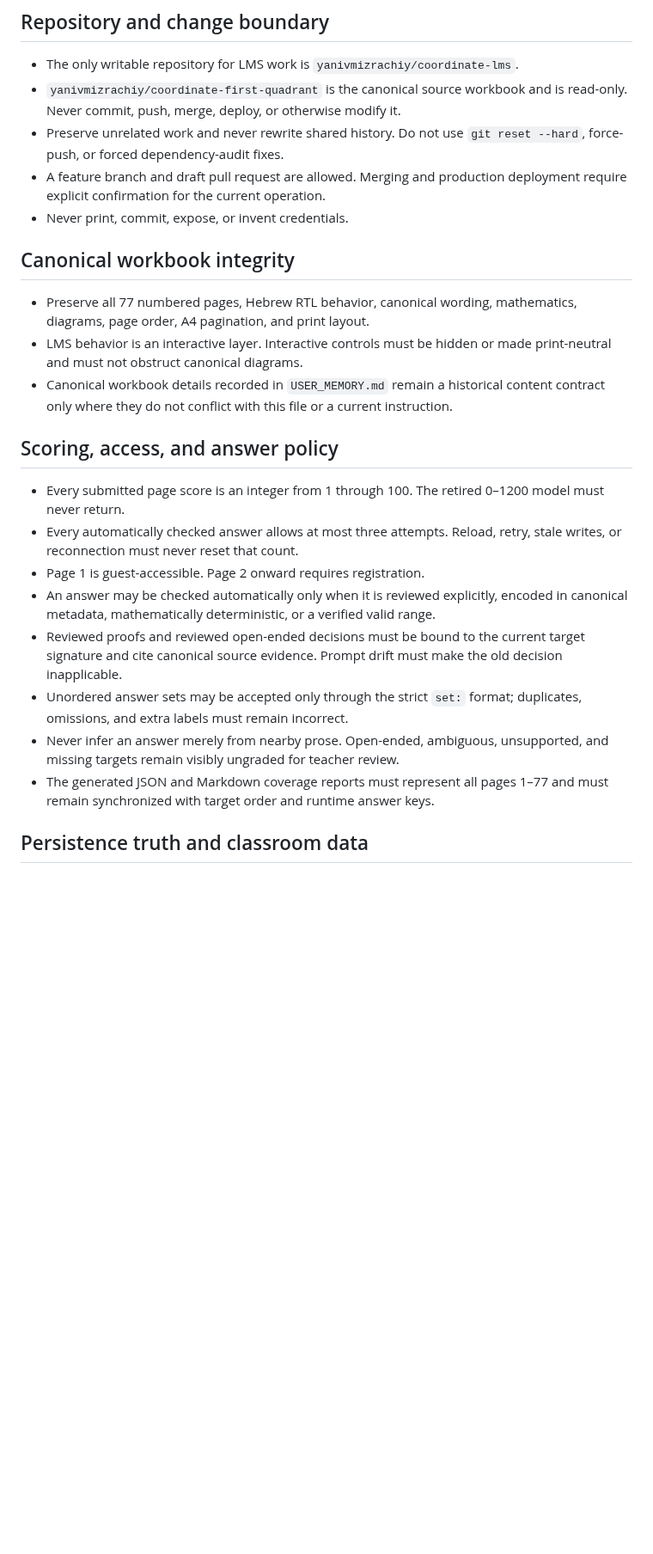
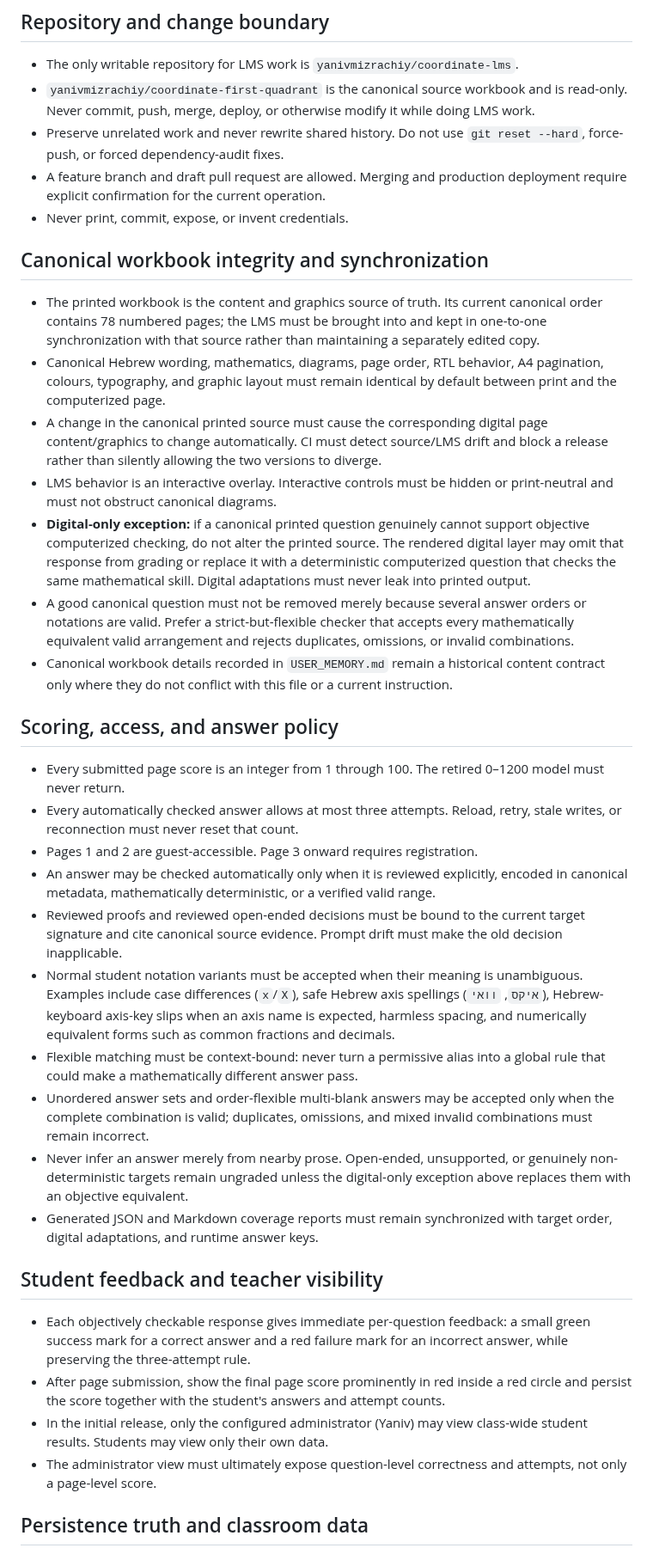
Before and after one commit to yanivmizrachiy/coordinate-lms, a Markdown page: RULES.md, the part around one of its changes. Shown at 86% size. Drawn GitHub-style; blank space fills up the shorter version.

Commit message:
Record canonical digital worksheet rules

```diff
--- a/RULES.md
+++ b/RULES.md
@@ -12,19 +12,37 @@ this file, the current instruction wins and this file must be reconciled.
 - The only writable repository for LMS work is
   `yanivmizrachiy/coordinate-lms`.
 - `yanivmizrachiy/coordinate-first-quadrant` is the canonical source workbook
-  and is read-only. Never commit, push, merge, deploy, or otherwise modify it.
+  and is read-only. Never commit, push, merge, deploy, or otherwise modify it
+  while doing LMS work.
 - Preserve unrelated work and never rewrite shared history. Do not use
   `git reset --hard`, force-push, or forced dependency-audit fixes.
 - A feature branch and draft pull request are allowed. Merging and production
   deployment require explicit confirmation for the current operation.
 - Never print, commit, expose, or invent credentials.
 
-## Canonical workbook integrity
+## Canonical workbook integrity and synchronization
 
-- Preserve all 77 numbered pages, Hebrew RTL behavior, canonical wording,
-  mathematics, diagrams, page order, A4 pagination, and print layout.
-- LMS behavior is an interactive layer. Interactive controls must be hidden or
-  made print-neutral and must not obstruct canonical diagrams.
+- The printed workbook is the content and graphics source of truth. Its current
+  canonical order contains 78 numbered pages; the LMS must be brought into and
+  kept in one-to-one synchronization with that source rather than maintaining a
+  separately edited copy.
+- Canonical Hebrew wording, mathematics, diagrams, page order, RTL behavior,
+  A4 pagination, colours, typography, and graphic layout must remain identical
+  by default between print and the computerized page.
+- A change in the canonical printed source must cause the corresponding digital
+  page content/graphics to change automatically. CI must detect source/LMS drift
+  and block a release rather than silently allowing the two versions to diverge.
+- LMS behavior is an interactive overlay. Interactive controls must be hidden or
+  print-neutral and must not obstruct canonical diagrams.
+- **Digital-only exception:** if a canonical printed question genuinely cannot
+  support objective computerized checking, do not alter the printed source.
+  The rendered digital layer may omit that response from grading or replace it
+  with a deterministic computerized question that checks the same mathematical
+  skill. Digital adaptations must never leak into printed output.
+- A good canonical question must not be removed merely because several answer
+  orders or notations are valid. Prefer a strict-but-flexible checker that
+  accepts every mathematically equivalent valid arrangement and rejects
+  duplicates, omissions, or invalid combinations.
 - Canonical workbook details recorded in `USER_MEMORY.md` remain a historical
   content contract only where they do not conflict with this file or a current
   instruction.
@@ -35,19 +53,41 @@ this file, the current instruction wins and this file must be reconciled.
   0–1200 model must never return.
 - Every automatically checked answer allows at most three attempts. Reload,
   retry, stale writes, or reconnection must never reset that count.
-- Page 1 is guest-accessible. Page 2 onward requires registration.
+- Pages 1 and 2 are guest-accessible. Page 3 onward requires registration.
 - An answer may be checked automatically only when it is reviewed explicitly,
   encoded in canonical metadata, mathematically deterministic, or a verified
   valid range.
 - Reviewed proofs and reviewed open-ended decisions must be bound to the
   current target signature and cite canonical source evidence. Prompt drift
   must make the old decision inapplicable.
-- Unordered answer sets may be accepted only through the strict `set:` format;
-  duplicates, omissions, and extra labels must remain incorrect.
-- Never infer an answer merely from nearby prose. Open-ended, ambiguous,
-  unsupported, and missing targets remain visibly ungraded for teacher review.
-- The generated JSON and Markdown coverage reports must represent all pages
-  1–77 and must remain synchronized with target order and runtime answer keys.
+- Normal student notation variants must be accepted when their meaning is
+  unambiguous. Examples include case differences (`x`/`X`), safe Hebrew axis
+  spellings (`איקס`, `וואי`), Hebrew-keyboard axis-key slips when an axis name
+  is expected, harmless spacing, and numerically equivalent forms such as
+  common fractions and decimals.
+- Flexible matching must be context-bound: never turn a permissive alias into a
+  global rule that could make a mathematically different answer pass.
+- Unordered answer sets and order-flexible multi-blank answers may be accepted
+  only when the complete combination is valid; duplicates, omissions, and
+  mixed invalid combinations must remain incorrect.
+- Never infer an answer merely from nearby prose. Open-ended, unsupported, or
+  genuinely non-deterministic targets remain ungraded unless the digital-only
+  exception above replaces them with an objective equivalent.
+- Generated JSON and Markdown coverage reports must remain synchronized with
+  target order, digital adaptations, and runtime answer keys.
+
+## Student feedback and teacher visibility
+
+- Each objectively checkable response gives immediate per-question feedback:
+  a small green success mark for a correct answer and a red failure mark for an
+  incorrect answer, while preserving the three-attempt rule.
+- After page submission, show the final page score prominently in red inside a
+  red circle and persist the score together with the student's answers and
+  attempt counts.
+- In the initial release, only the configured administrator (Yaniv) may view
+  class-wide student results. Students may view only their own data.
+- The administrator view must ultimately expose question-level correctness and
+  attempts, not only a page-level score.
 
 ## Persistence truth and classroom data
 
```
Also changed, not shown: other parts of RULES.md (+7 -6 lines).
